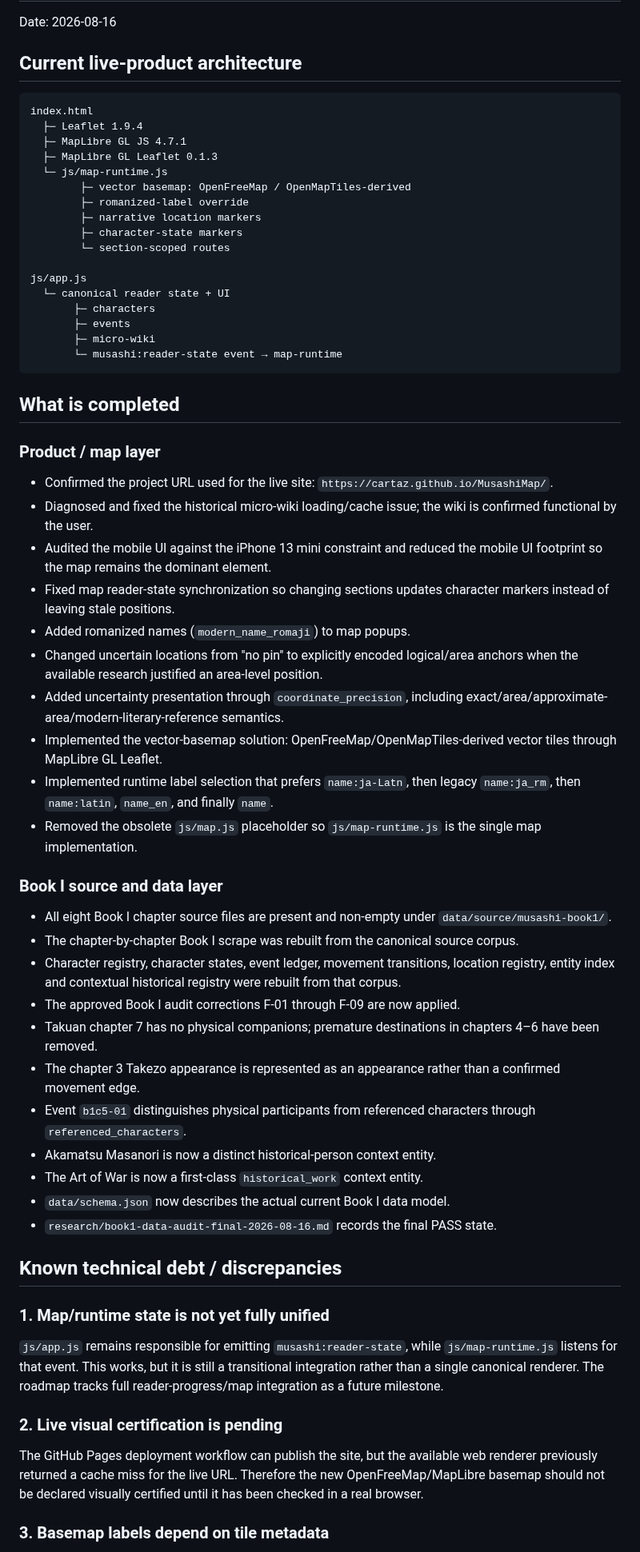
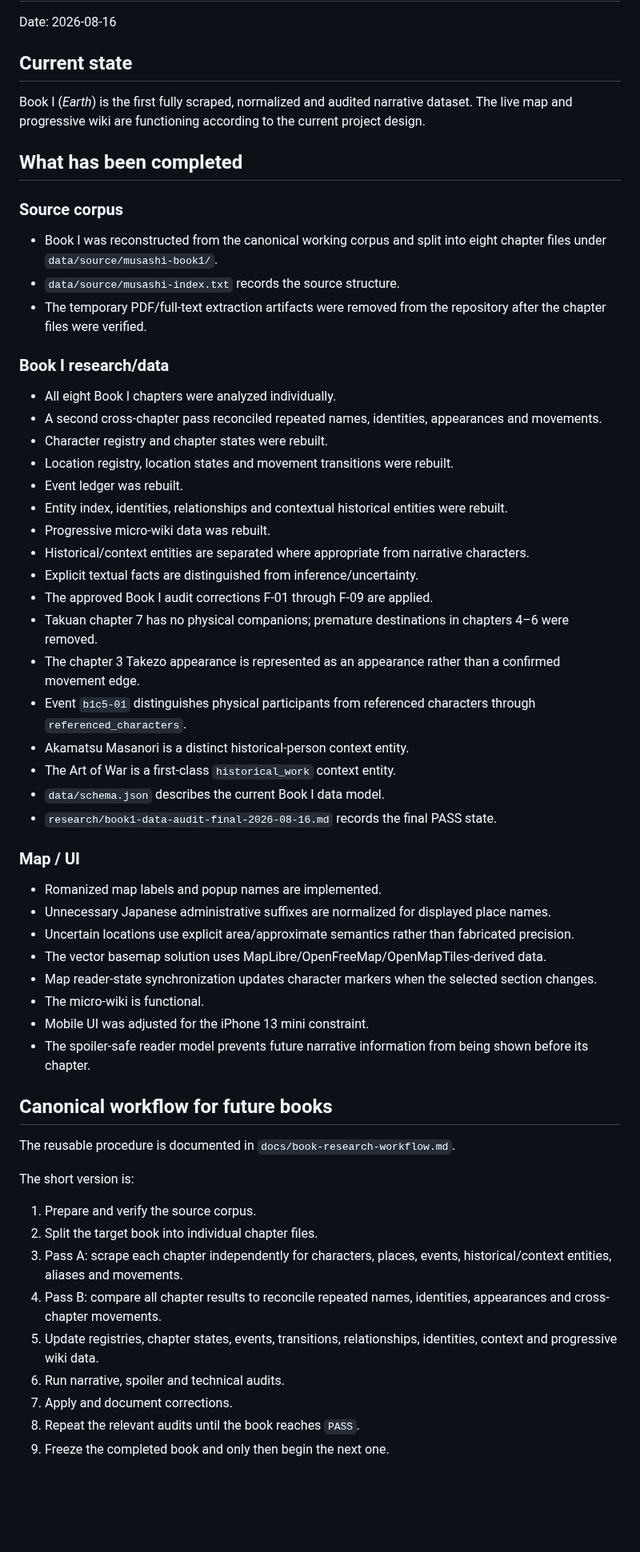
Before and after one commit to Cartaz/MusashiMap, a Markdown page: CHECKPOINT.md, the part around one of its changes. Shown at 80% size. Rendered like a GitHub page; blank space fills up the shorter version.

Commit message:
docs: update project checkpoint for Book I completion

````diff
--- a/CHECKPOINT.md
+++ b/CHECKPOINT.md
@@ -2,66 +2,62 @@
 
 Date: 2026-08-16
 
-## Current live-product architecture
+## Current state
 
-```text
-index.html
-  ├─ Leaflet 1.9.4
-  ├─ MapLibre GL JS 4.7.1
-  ├─ MapLibre GL Leaflet 0.1.3
-  └─ js/map-runtime.js
-        ├─ vector basemap: OpenFreeMap / OpenMapTiles-derived
-        ├─ romanized-label override
-        ├─ narrative location markers
-        ├─ character-state markers
-        └─ section-scoped routes
+Book I (*Earth*) is the first fully scraped, normalized and audited narrative dataset. The live map and progressive wiki are functioning according to the current project design.
 
-js/app.js
-  └─ canonical reader state + UI
-       ├─ characters
-       ├─ events
-       ├─ micro-wiki
-       └─ musashi:reader-state event → map-runtime
-```
+## What has been completed
 
-## What is completed
+### Source corpus
 
-### Product / map layer
+- Book I was reconstructed from the canonical working corpus and split into eight chapter files under `data/source/musashi-book1/`.
+- `data/source/musashi-index.txt` records the source structure.
+- The temporary PDF/full-text extraction artifacts were removed from the repository after the chapter files were verified.
 
-- Confirmed the project URL used for the live site: `https://cartaz.github.io/MusashiMap/`.
-- Diagnosed and fixed the historical micro-wiki loading/cache issue; the wiki is confirmed functional by the user.
-- Audited the mobile UI against the iPhone 13 mini constraint and reduced the mobile UI footprint so the map remains the dominant element.
-- Fixed map reader-state synchronization so changing sections updates character markers instead of leaving stale positions.
-- Added romanized names (`modern_name_romaji`) to map popups.
-- Changed uncertain locations from "no pin" to explicitly encoded logical/area anchors when the available research justified an area-level position.
-- Added uncertainty presentation through `coordinate_precision`, including exact/area/approximate-area/modern-literary-reference semantics.
-- Implemented the vector-basemap solution: OpenFreeMap/OpenMapTiles-derived vector tiles through MapLibre GL Leaflet.
-- Implemented runtime label selection that prefers `name:ja-Latn`, then legacy `name:ja_rm`, then `name:latin`, `name_en`, and finally `name`.
-- Removed the obsolete `js/map.js` placeholder so `js/map-runtime.js` is the single map implementation.
+### Book I research/data
 
-### Book I source and data layer
-
-- All eight Book I chapter source files are present and non-empty under `data/source/musashi-book1/`.
-- The chapter-by-chapter Book I scrape was rebuilt from the canonical source corpus.
-- Character registry, character states, event ledger, movement transitions, location registry, entity index and contextual historical registry were rebuilt from that corpus.
-- The approved Book I audit corrections F-01 through F-09 are now applied.
-- Takuan chapter 7 has no physical companions; premature destinations in chapters 4–6 have been removed.
+- All eight Book I chapters were analyzed individually.
+- A second cross-chapter pass reconciled repeated names, identities, appearances and movements.
+- Character registry and chapter states were rebuilt.
+- Location registry, location states and movement transitions were rebuilt.
+- Event ledger was rebuilt.
+- Entity index, identities, relationships and contextual historical entities were rebuilt.
+- Progressive micro-wiki data was rebuilt.
+- Historical/context entities are separated where appropriate from narrative characters.
+- Explicit textual facts are distinguished from inference/uncertainty.
+- The approved Book I audit corrections F-01 through F-09 are applied.
+- Takuan chapter 7 has no physical companions; premature destinations in chapters 4–6 were removed.
 - The chapter 3 Takezo appearance is represented as an appearance rather than a confirmed movement edge.
 - Event `b1c5-01` distinguishes physical participants from referenced characters through `referenced_characters`.
-- Akamatsu Masanori is now a distinct historical-person context entity.
-- The Art of War is now a first-class `historical_work` context entity.
-- `data/schema.json` now describes the actual current Book I data model.
+- Akamatsu Masanori is a distinct historical-person context entity.
+- The Art of War is a first-class `historical_work` context entity.
+- `data/schema.json` describes the current Book I data model.
 - `research/book1-data-audit-final-2026-08-16.md` records the final PASS state.
 
-## Known technical debt / discrepancies
+### Map / UI
 
-### 1. Map/runtime state is not yet fully unified
+- Romanized map labels and popup names are implemented.
+- Unnecessary Japanese administrative suffixes are normalized for displayed place names.
+- Uncertain locations use explicit area/approximate semantics rather than fabricated precision.
+- The vector basemap solution uses MapLibre/OpenFreeMap/OpenMapTiles-derived data.
+- Map reader-state synchronization updates character markers when the selected section changes.
+- The micro-wiki is functional.
+- Mobile UI was adjusted for the iPhone 13 mini constraint.
+- The spoiler-safe reader model prevents future narrative information from being shown before its chapter.
 
-`js/app.js` remains responsible for emitting `musashi:reader-state`, while `js/map-runtime.js` listens for that event. This works, but it is still a transitional integration rather than a single canonical renderer. The roadmap tracks full reader-progress/map integration as a future milestone.
+## Canonical workflow for future books
 
-### 2. Live visual certification is pending
+The reusable procedure is documented in `docs/book-research-workflow.md`.
 
-The GitHub Pages deployment workflow can publish the site, but the available web renderer previously returned a cache miss for the live URL. Therefore the new OpenFreeMap/MapLibre basemap should not be declared visually certified until it has been checked in a real browser.
+The short version is:
 
-### 3. Basemap labels depend on tile metadata
+1. Prepare and verify the source corpus.
+2. Split the target book into individual chapter files.
+3. Pass A: scrape each chapter independently for characters, places, events, historical/context entities, aliases and movements.
+4. Pass B: compare all chapter results to reconcile repeated names, identities, appearances and cross-chapter movements.
+5. Update registries, chapter states, events, transitions, relationships, identities, context and progressive wiki data.
+6. Run narrative, spoiler and technical audits.
+7. Apply and document corrections.
+8. Repeat the relevant audits until the book reaches `PASS`.
+9. Freeze the completed book and only then begin the next one.
 
````
Also changed, not shown: other parts of CHECKPOINT.md (+20 -16 lines).
